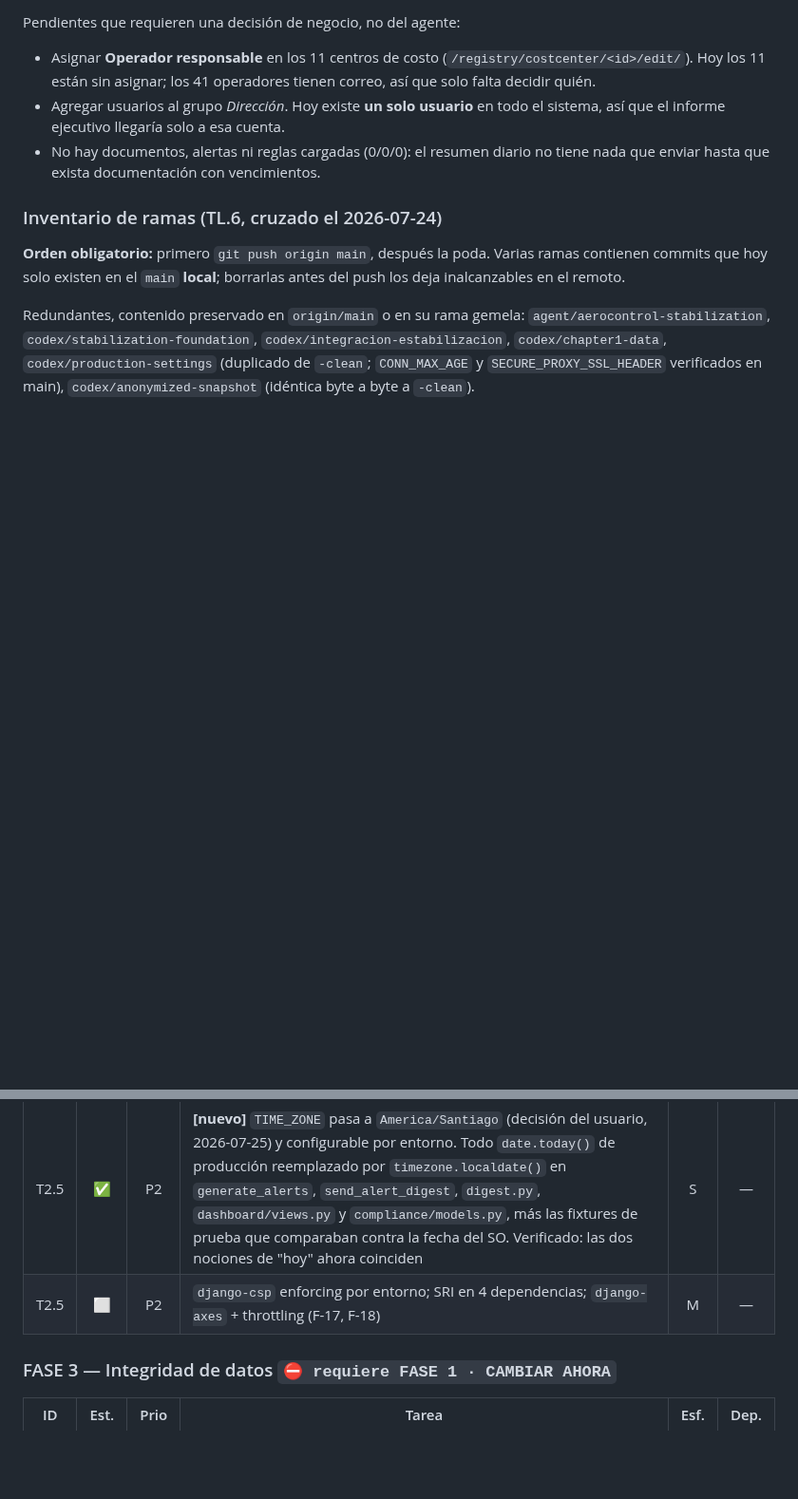
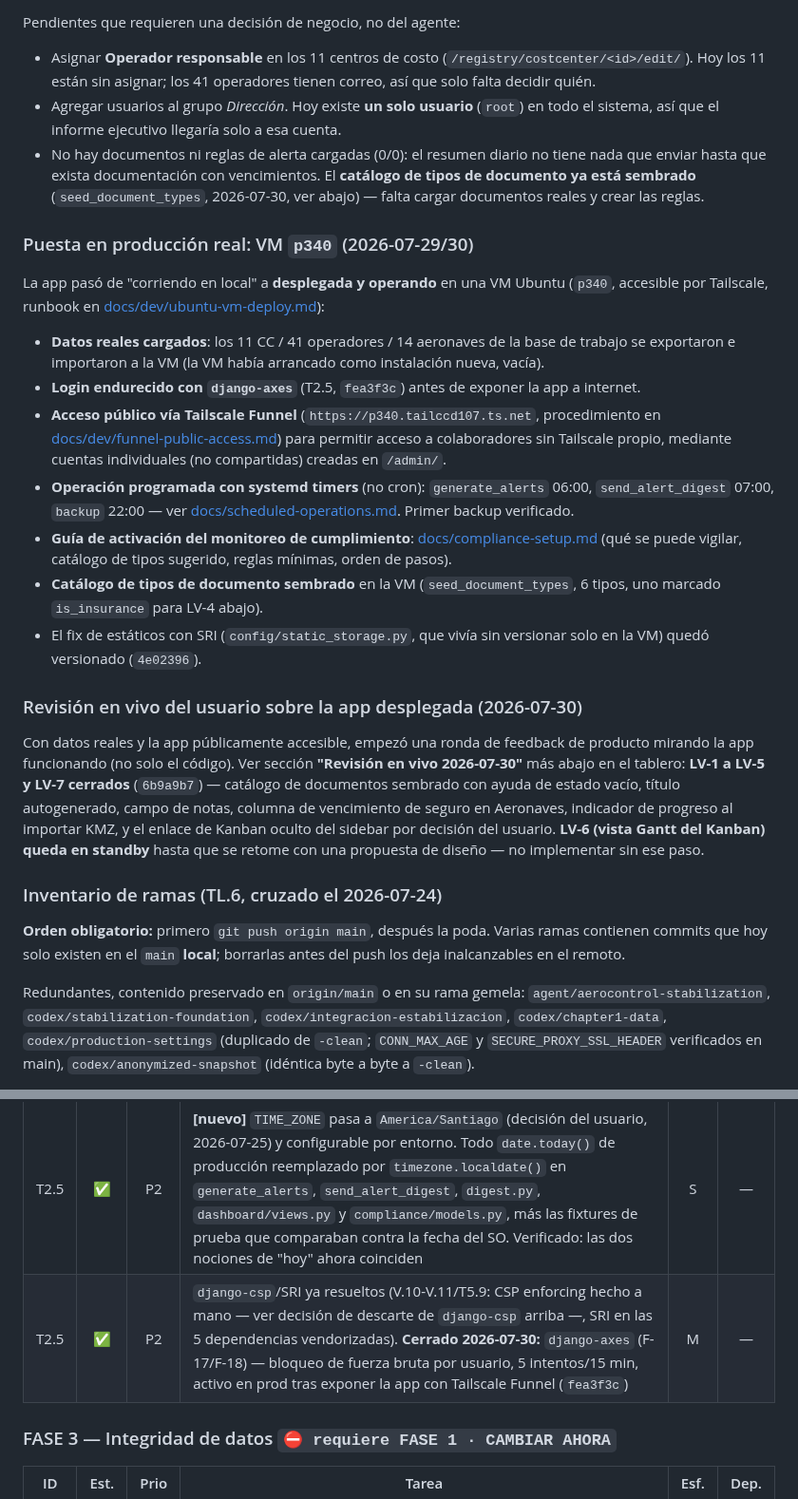
Before and after one commit to DovaCrii/AeroControl, a Markdown page: MASTER_PLAN.md, 2 parts joined by grey strips. Shown at 95% size. Rendered like a GitHub page; blank space fills up the shorter version.

Commit message:
docs(plan): close T2.5 (axes), record the p340 production rollout
T2.5's second row (django-csp/SRI/axes) was still open; SRI and CSP were
already done as V.10/V.11/T5.9 and axes landed 2026-07-30 (fea3f3c) -- marked
closed with the cross-reference. Added a dated section recording the VM p340
rollout (real data loaded, axes hardening, Funnel public access, systemd
timers, compliance-setup guide, seeded DocumentType catalog) and the live-review
pass outcome (LV-1..5/LV-7 closed in 6b9a9b7, LV-6 Gantt on standby pending a
design proposal), so "where to resume" reflects what actually shipped instead
of the 07-24..07-29 snapshot.

```diff
--- a/MASTER_PLAN.md
+++ b/MASTER_PLAN.md
@@ -109,10 +109,51 @@ Pendientes que requieren una decisión de negocio, no del agente:
 - Asignar **Operador responsable** en los 11 centros de costo
   (`/registry/costcenter/<id>/edit/`). Hoy los 11 están sin asignar; los 41
   operadores tienen correo, así que solo falta decidir quién.
-- Agregar usuarios al grupo *Dirección*. Hoy existe **un solo usuario** en todo
-  el sistema, así que el informe ejecutivo llegaría solo a esa cuenta.
-- No hay documentos, alertas ni reglas cargadas (0/0/0): el resumen diario no
-  tiene nada que enviar hasta que exista documentación con vencimientos.
+- Agregar usuarios al grupo *Dirección*. Hoy existe **un solo usuario** (`root`)
+  en todo el sistema, así que el informe ejecutivo llegaría solo a esa cuenta.
+- No hay documentos ni reglas de alerta cargadas (0/0): el resumen diario no
+  tiene nada que enviar hasta que exista documentación con vencimientos. El
+  **catálogo de tipos de documento ya está sembrado** (`seed_document_types`,
+  2026-07-30, ver abajo) — falta cargar documentos reales y crear las reglas.
+
+### Puesta en producción real: VM `p340` (2026-07-29/30)
+
+La app pasó de "corriendo en local" a **desplegada y operando** en una VM
+Ubuntu (`p340`, accesible por Tailscale, runbook en
+[docs/dev/ubuntu-vm-deploy.md](docs/dev/ubuntu-vm-deploy.md)):
+
+- **Datos reales cargados**: los 11 CC / 41 operadores / 14 aeronaves de la
+  base de trabajo se exportaron e importaron a la VM (la VM había arrancado
+  como instalación nueva, vacía).
+- **Login endurecido con `django-axes`** (T2.5, `fea3f3c`) antes de exponer la
+  app a internet.
+- **Acceso público vía Tailscale Funnel** (`https://p340.tailccd107.ts.net`,
+  procedimiento en [docs/dev/funnel-public-access.md](docs/dev/funnel-public-access.md))
+  para permitir acceso a colaboradores sin Tailscale propio, mediante cuentas
+  individuales (no compartidas) creadas en `/admin/`.
+- **Operación programada con systemd timers** (no cron):
+  `generate_alerts` 06:00, `send_alert_digest` 07:00, `backup` 22:00 — ver
+  [docs/scheduled-operations.md](scheduled-operations.md). Primer backup
+  verificado.
+- **Guía de activación del monitoreo de cumplimiento**:
+  [docs/compliance-setup.md](docs/compliance-setup.md) (qué se puede vigilar,
+  catálogo de tipos sugerido, reglas mínimas, orden de pasos).
+- **Catálogo de tipos de documento sembrado** en la VM (`seed_document_types`,
+  6 tipos, uno marcado `is_insurance` para LV-4 abajo).
+- El fix de estáticos con SRI (`config/static_storage.py`, que vivía sin
+  versionar solo en la VM) quedó versionado (`4e02396`).
+
+### Revisión en vivo del usuario sobre la app desplegada (2026-07-30)
+
+Con datos reales y la app públicamente accesible, empezó una ronda de
+feedback de producto mirando la app funcionando (no solo el código). Ver
+sección **"Revisión en vivo 2026-07-30"** más abajo en el tablero: **LV-1 a
+LV-5 y LV-7 cerrados** (`6b9a9b7`) — catálogo de documentos sembrado con ayuda
+de estado vacío, título autogenerado, campo de notas, columna de vencimiento
+de seguro en Aeronaves, indicador de progreso al importar KMZ, y el enlace de
+Kanban oculto del sidebar por decisión del usuario. **LV-6 (vista Gantt del
+Kanban) queda en standby** hasta que se retome con una propuesta de diseño —
+no implementar sin ese paso.
 
 ### Inventario de ramas (TL.6, cruzado el 2026-07-24)
 
@@ -337,7 +378,7 @@ abierto (hoy sí es cierto, cerrado en `3611d06`).
 | T2.3 | ✅ | P1 | `has_perm` en `/calendar/`, Kanban HTML y feed de eventos (F-06) — `CalendarAccessMixin` por fuente de evento, desplegables por `view_*` del modelo que listan, `?types=` acotado a lo permitido (`3611d06`) | S | T1.1 |
 | T2.4 | ✅ | P2 | Rol `Viewer` con `view_*` explícitos (no `startswith`). En la base real recibía **35** permisos, incluidos `authtoken.view_token`, `auth.view_user`, `sessions.view_session` y `core.view_auditevent`; ahora 20 (`c5d22dd`) | S | — |
 | T2.5 | ✅ | P2 | **[nuevo]** `TIME_ZONE` pasa a `America/Santiago` (decisión del usuario, 2026-07-25) y configurable por entorno. Todo `date.today()` de producción reemplazado por `timezone.localdate()` en `generate_alerts`, `send_alert_digest`, `digest.py`, `dashboard/views.py` y `compliance/models.py`, más las fixtures de prueba que comparaban contra la fecha del SO. Verificado: las dos nociones de "hoy" ahora coinciden | S | — |
-| T2.5 | ⬜ | P2 | `django-csp` enforcing por entorno; SRI en 4 dependencias; `django-axes` + throttling (F-17, F-18) | M | — |
+| T2.5 | ✅ | P2 | `django-csp`/SRI ya resueltos (V.10-V.11/T5.9: CSP enforcing hecho a mano — ver decisión de descarte de `django-csp` arriba —, SRI en las 5 dependencias vendorizadas). **Cerrado 2026-07-30:** `django-axes` (F-17/F-18) — bloqueo de fuerza bruta por usuario, 5 intentos/15 min, activo en prod tras exponer la app con Tailscale Funnel (`fea3f3c`) | M | — |
 
 ### FASE 3 — Integridad de datos `⛔ requiere FASE 1 · CAMBIAR AHORA`
 
```
